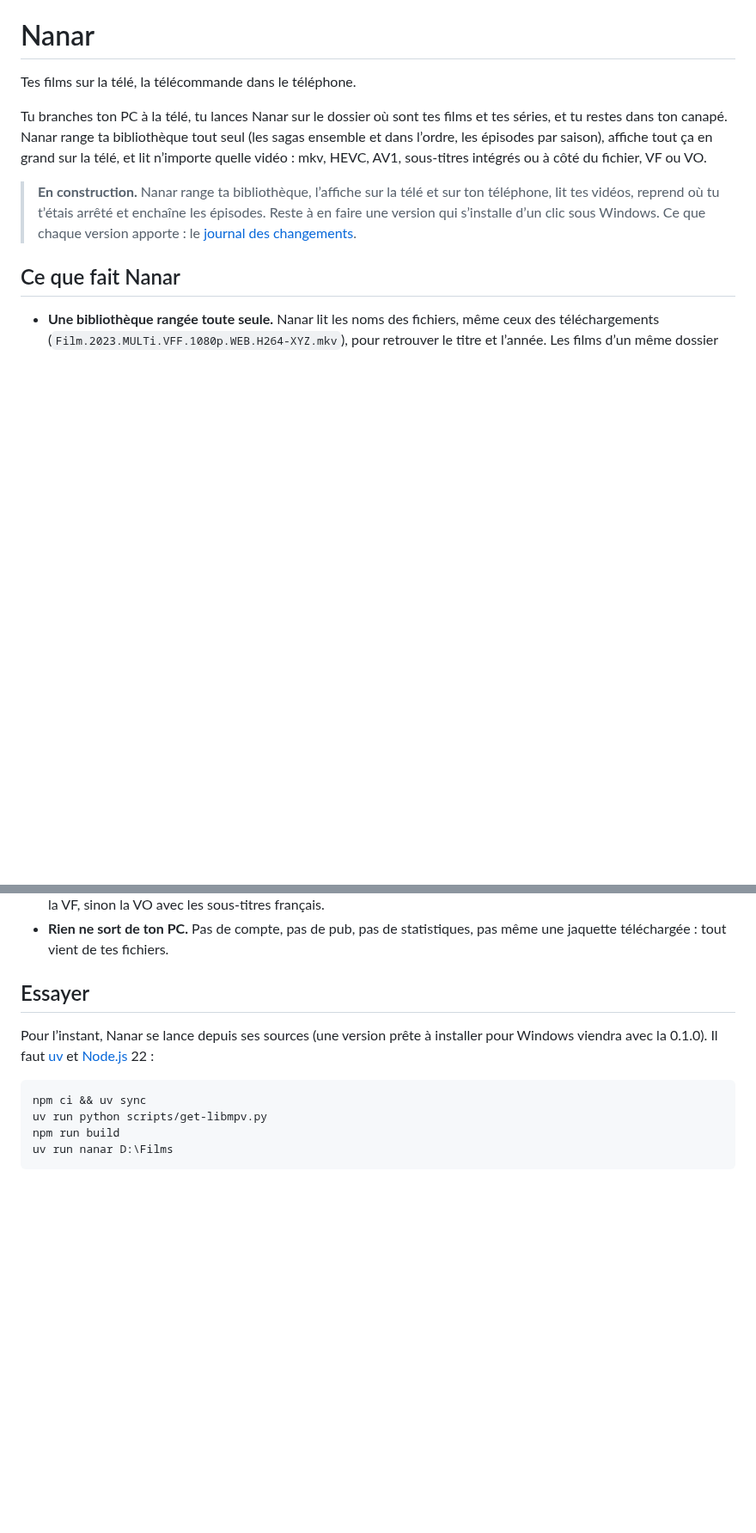
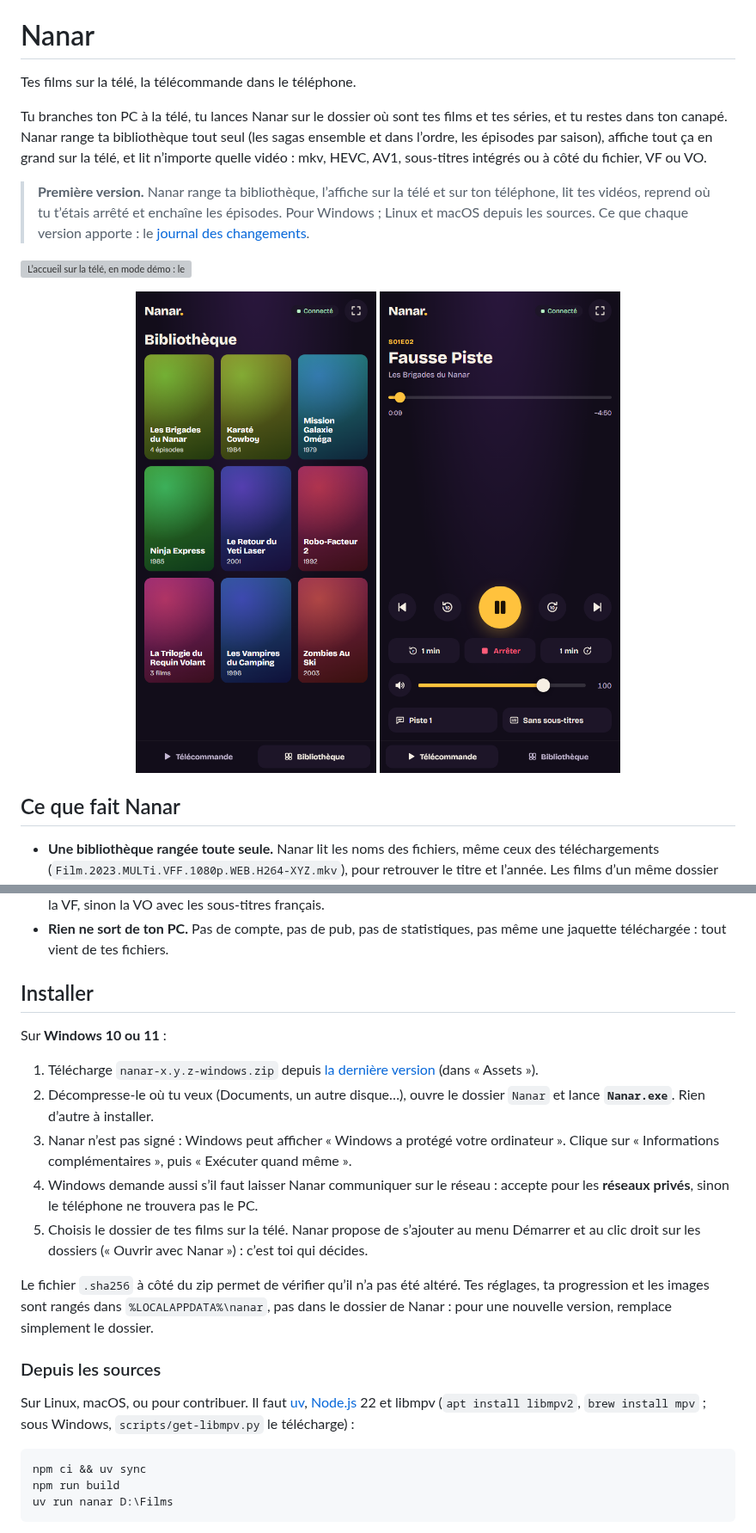
Before and after one commit to j3ffx/nanar, a Markdown page: README.md, 2 parts joined by grey strips. Shown at 86% size. GitHub-like rendering; pictures changed too: docs/capture-bibliotheque.png (added), docs/capture-telecommande.png (added); blank space fills up the shorter version; grey boxes are pictures that could not be loaded.

````diff
--- a/README.md
+++ b/README.md
@@ -7,10 +7,18 @@ restes dans ton canapé. Nanar range ta bibliothèque tout seul (les sagas ensem
 les épisodes par saison), affiche tout ça en grand sur la télé, et lit n’importe quelle vidéo :
 mkv, HEVC, AV1, sous-titres intégrés ou à côté du fichier, VF ou VO.
 
-> **En construction.** Nanar range ta bibliothèque, l’affiche sur la télé et sur ton téléphone,
-> lit tes vidéos, reprend où tu t’étais arrêté et enchaîne les épisodes. Reste à en faire une
-> version qui s’installe d’un clic sous Windows. Ce que chaque version apporte : le
+> **Première version.** Nanar range ta bibliothèque, l’affiche sur la télé et sur ton
+> téléphone, lit tes vidéos, reprend où tu t’étais arrêté et enchaîne les épisodes. Pour
+> Windows ; Linux et macOS depuis les sources. Ce que chaque version apporte : le
 > [journal des changements](CHANGELOG.md).
+
+![L’accueil sur la télé, en mode démo : les sagas et les séries, les films, et le QR code qui
+transforme le téléphone en télécommande](docs/capture-tele.png)
+
+<p align="center">
+  <img src="docs/capture-bibliotheque.png" width="280" alt="La bibliothèque sur le téléphone">
+  <img src="docs/capture-telecommande.png" width="280" alt="La télécommande pendant un épisode">
+</p>
 
 ## Ce que fait Nanar
 
@@ -37,15 +45,33 @@ mkv, HEVC, AV1, sous-titres intégrés ou à côté du fichier, VF ou VO.
 - **Rien ne sort de ton PC.** Pas de compte, pas de pub, pas de statistiques, pas même une jaquette
   téléchargée : tout vient de tes fichiers.
 
-## Essayer
+## Installer
 
-Pour l’instant, Nanar se lance depuis ses sources (une version prête à installer pour Windows
-viendra avec la 0.1.0). Il faut [uv](https://docs.astral.sh/uv/) et [Node.js](https://nodejs.org/)
-22 :
+Sur **Windows 10 ou 11** :
+
+1. Télécharge `nanar-x.y.z-windows.zip` depuis
+   [la dernière version](https://github.com/j3ffx/nanar/releases/latest) (dans « Assets »).
+2. Décompresse-le où tu veux (Documents, un autre disque…), ouvre le dossier `Nanar` et lance
+   **`Nanar.exe`**. Rien d’autre à installer.
+3. Nanar n’est pas signé : Windows peut afficher « Windows a protégé votre ordinateur ». Clique sur
+   « Informations complémentaires », puis « Exécuter quand même ».
+4. Windows demande aussi s’il faut laisser Nanar communiquer sur le réseau : accepte pour les
+   **réseaux privés**, sinon le téléphone ne trouvera pas le PC.
+5. Choisis le dossier de tes films sur la télé. Nanar propose de s’ajouter au menu Démarrer et au
+   clic droit sur les dossiers (« Ouvrir avec Nanar ») : c’est toi qui décides.
+
+Le fichier `.sha256` à côté du zip permet de vérifier qu’il n’a pas été altéré. Tes réglages, ta
+progression et les images sont rangés dans `%LOCALAPPDATA%\nanar`, pas dans le dossier de Nanar :
+pour une nouvelle version, remplace simplement le dossier.
+
+### Depuis les sources
+
+Sur Linux, macOS, ou pour contribuer. Il faut [uv](https://docs.astral.sh/uv/),
+[Node.js](https://nodejs.org/) 22 et libmpv (`apt install libmpv2`, `brew install mpv` ; sous
+Windows, `scripts/get-libmpv.py` le télécharge) :
 
 ```bash
 npm ci && uv sync
-uv run python scripts/get-libmpv.py
 npm run build
 uv run nanar D:\Films
 ```
````
Also changed, not shown: other parts of README.md (+3 -5 lines), CLAUDE.md (+13 -3 lines), 2 other files.
